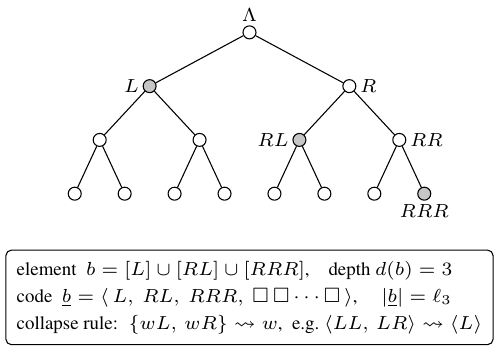
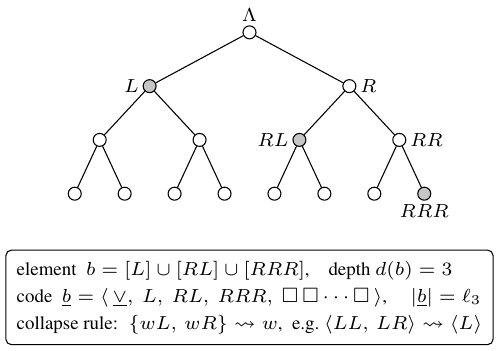
Before and after one commit to nechesov/horizon-uniform-prediction, a LaTeX figure (figures/fig_tree.tex): the whole page. Compiled offline with pdfLaTeX.

Commit message:
fig_tree: canonical code shown as flattened sorted join term (vee symbol prepended)

```diff
--- a/figures/fig_tree.tex
+++ b/figures/fig_tree.tex
@@ -22,7 +22,7 @@
       child { node[unsel]{} } child { node[sel, label=below:{$RRR$}]{} } } };
 \node[draw, rounded corners=2pt, align=left, inner sep=4pt, font=\scriptsize] at (0,-3.45) {
   element \ $b=[L]\cup[RL]\cup[RRR]$,\quad depth $d(b)=3$\\[2pt]
-  code \ $\underline b=\langle\, L,\ RL,\ RRR,\ \square\,\square\cdots\square\,\rangle$, \quad $|\underline b| = \ell_3$\\[2pt]
+  code \ $\underline b=\langle\, \underline{\vee},\ L,\ RL,\ RRR,\ \square\,\square\cdots\square\,\rangle$, \quad $|\underline b| = \ell_3$\\[2pt]
   collapse rule: \ $\{wL,\,wR\}\rightsquigarrow w$, \ e.g.\ $\langle LL,\, LR\rangle \rightsquigarrow \langle L\rangle$
 };
 \end{tikzpicture}
```
Also changed, not shown: figures/fig_tree.pdf.
